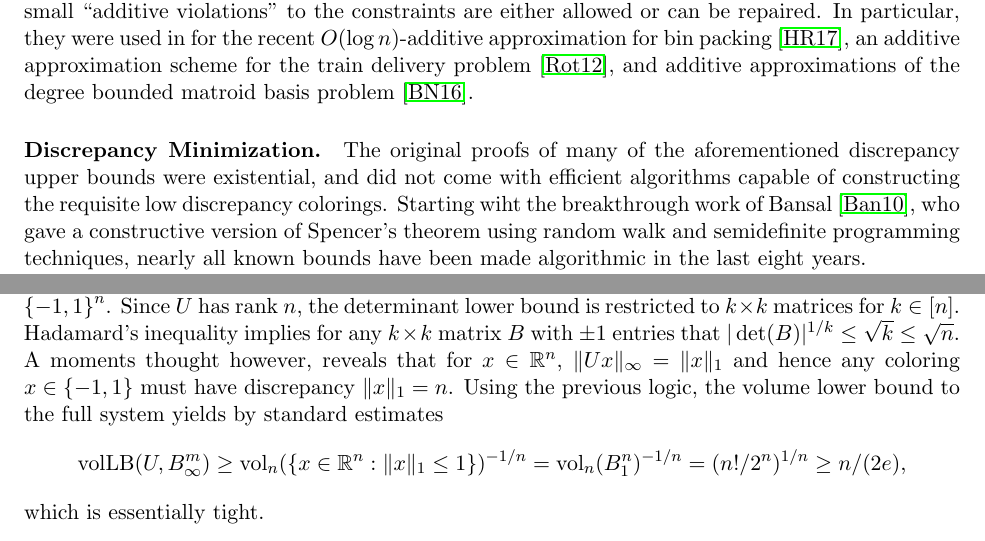
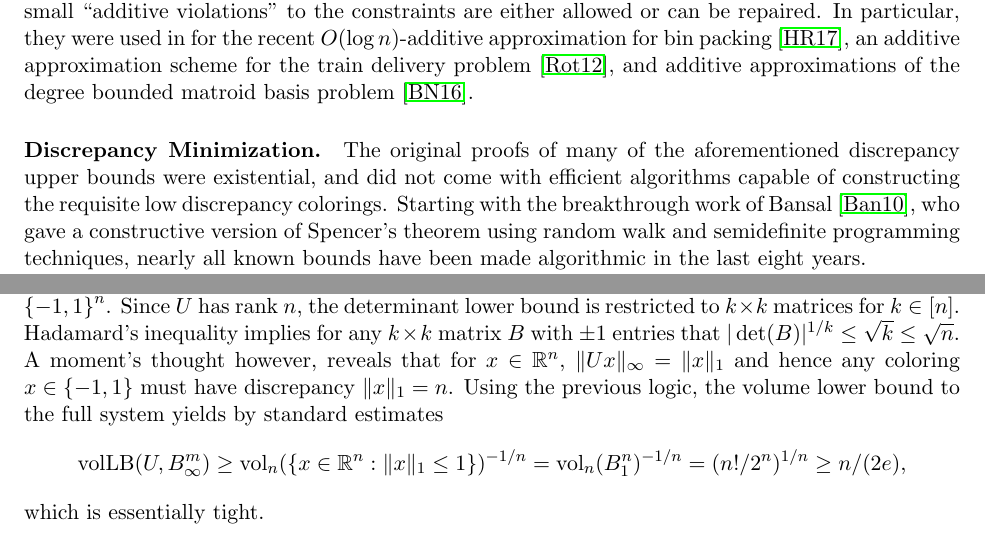
Before and after one commit to dndadush/vectorbalancing, a LaTeX paper (vectorbalancing.tex): two parts of pages 3 and 7 of 45, joined at a grey line, cut so that both start at the same text. Compiled offline with pdfLaTeX.

Commit message:
minor typos

```diff
--- a/vectorbalancing.tex
+++ b/vectorbalancing.tex
@@ -273,7 +273,7 @@ colorings. %Over the last eight years, starting with the breakthrough work of
 %Bansal~\cite{Bansal10}, who gave a constructive version of Spencer's theorem
 %using random walk and semidefinite programming techniques, almost all known
 %bounds have been made algorithmic.
-Starting wiht the breakthrough work of Bansal~\cite{Bansal10}, who gave a constructive version of Spencer's theorem using random walk and semidefinite programming techniques, nearly all known bounds have been made algorithmic in the last eight years.
+Starting with the breakthrough work of Bansal~\cite{Bansal10}, who gave a constructive version of Spencer's theorem using random walk and semidefinite programming techniques, nearly all known bounds have been made algorithmic in the last eight years.
 
 One of the most important discrepancy minimization techniques is Beck's
 partial coloring method, which covers most of the above discrepancy results
@@ -523,7 +523,7 @@ bound for $\ell_\infty$ discrepancy. As a simple example, let $U \in \R^{2^n
 $U$ has rank $n$, the determinant lower bound is restricted to $k \times k$
 matrices for $k \in [n]$. Hadamard's inequality implies for any $k \times k$
 matrix $B$ with $\pm 1$ entries that $|\det(B)|^{1/k} \leq \sqrt{k} \leq
-\sqrt{n}$. A moments thought however, reveals that for $x \in \R^n$,
+\sqrt{n}$. A moment's thought however, reveals that for $x \in \R^n$,
 $\norm{Ux}_\infty = \norm{x}_1$ and hence any coloring $x \in \set{-1,1}$ must
 have discrepancy $\norm{x}_1 = n$. Using the previous logic, the volume lower
 bound to the full system yields by standard estimates
```
